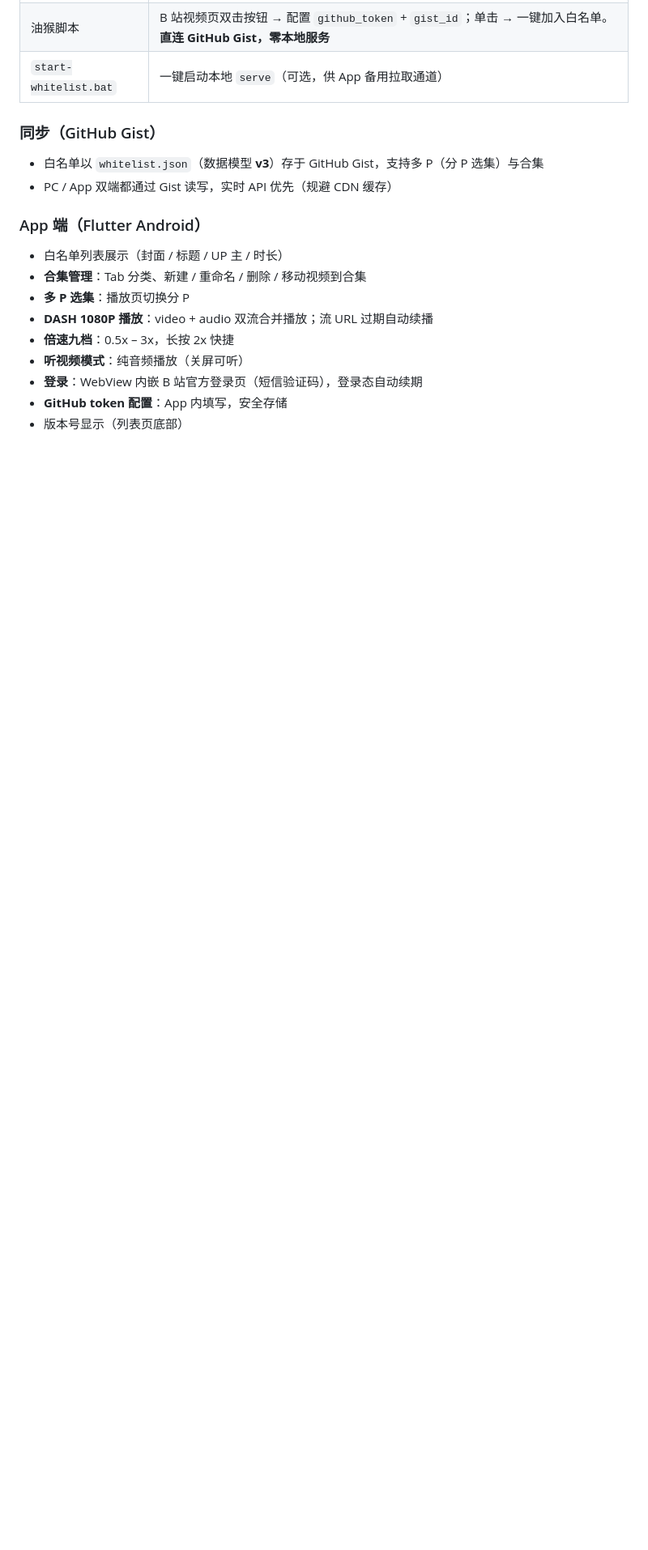
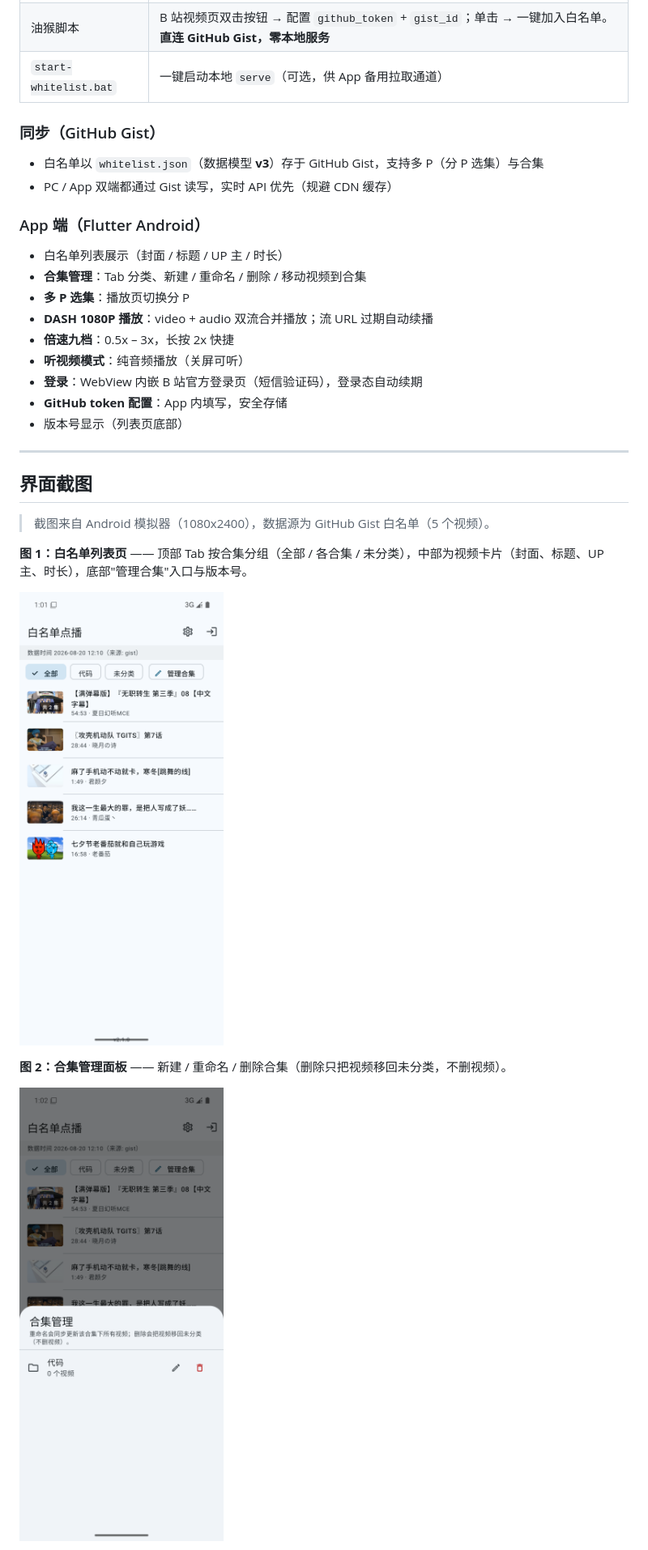
Before and after one commit to Tukist/bili-whitelist, a Markdown page: README.md, the part around one of its changes. Shown at 81% size. GitHub-like rendering; pictures changed too: docs/screenshots/app_collections.png (added), docs/screenshots/app_list.png (added); blank space fills up the shorter version.

```diff
--- a/README.md
+++ b/README.md
@@ -62,3 +63,18 @@
 - **登录**：WebView 内嵌 B 站官方登录页（短信验证码），登录态自动续期
 - **GitHub token 配置**：App 内填写，安全存储
 - 版本号显示（列表页底部）
+
+---
+
+## 界面截图
+
+> 截图来自 Android 模拟器（1080x2400），数据源为 GitHub Gist 白名单（5 个视频）。
+
+**图 1：白名单列表页** —— 顶部 Tab 按合集分组（全部 / 各合集 / 未分类），中部为视频卡片（封面、标题、UP 主、时长），底部"管理合集"入口与版本号。
+
+![](docs/screenshots/app_list.png)
+
+**图 2：合集管理面板** —— 新建 / 重命名 / 删除合集（删除只把视频移回未分类，不删视频）。
+
+![](docs/screenshots/app_collections.png)
+
```
Also changed, not shown: other parts of README.md (+10 -0 lines), docs/screenshots/app_player.png (added), docs/screenshots/app_speed.png (added).
